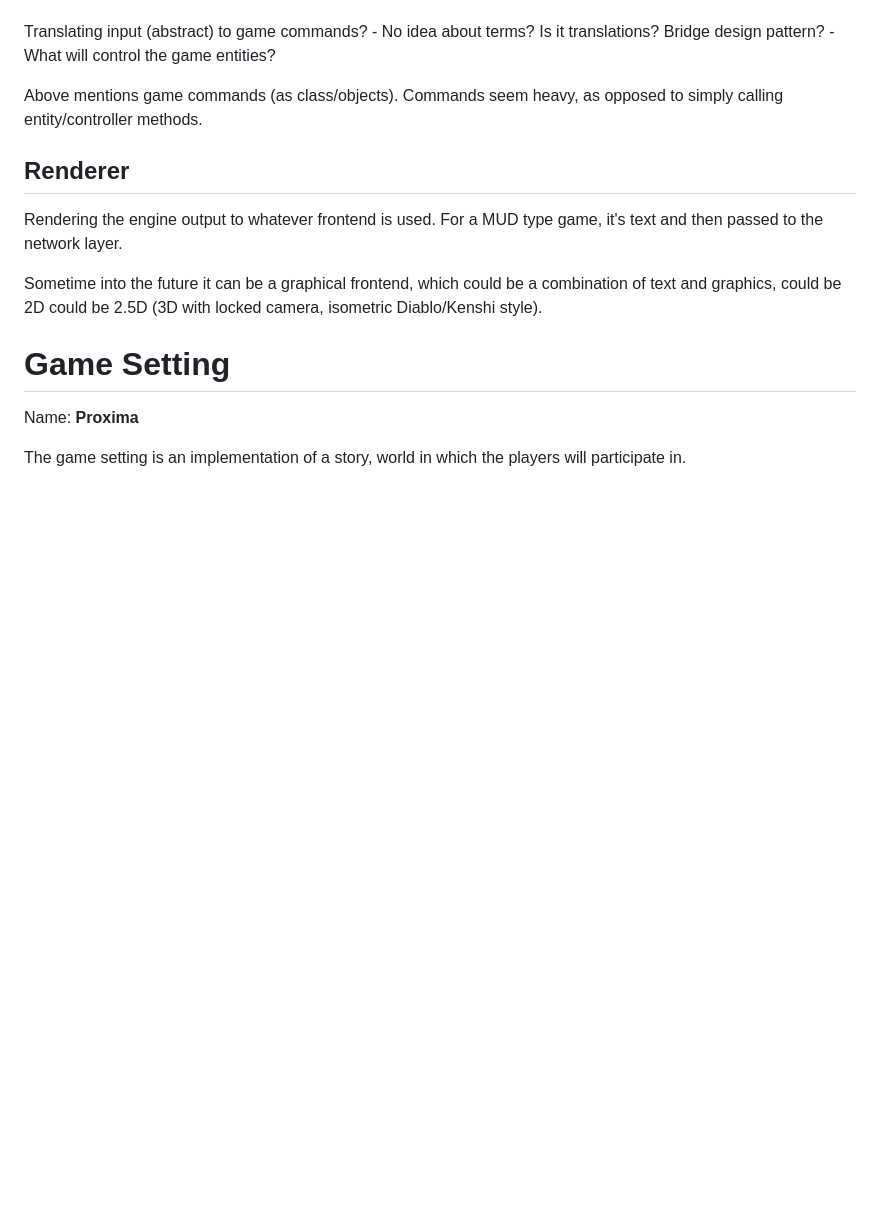
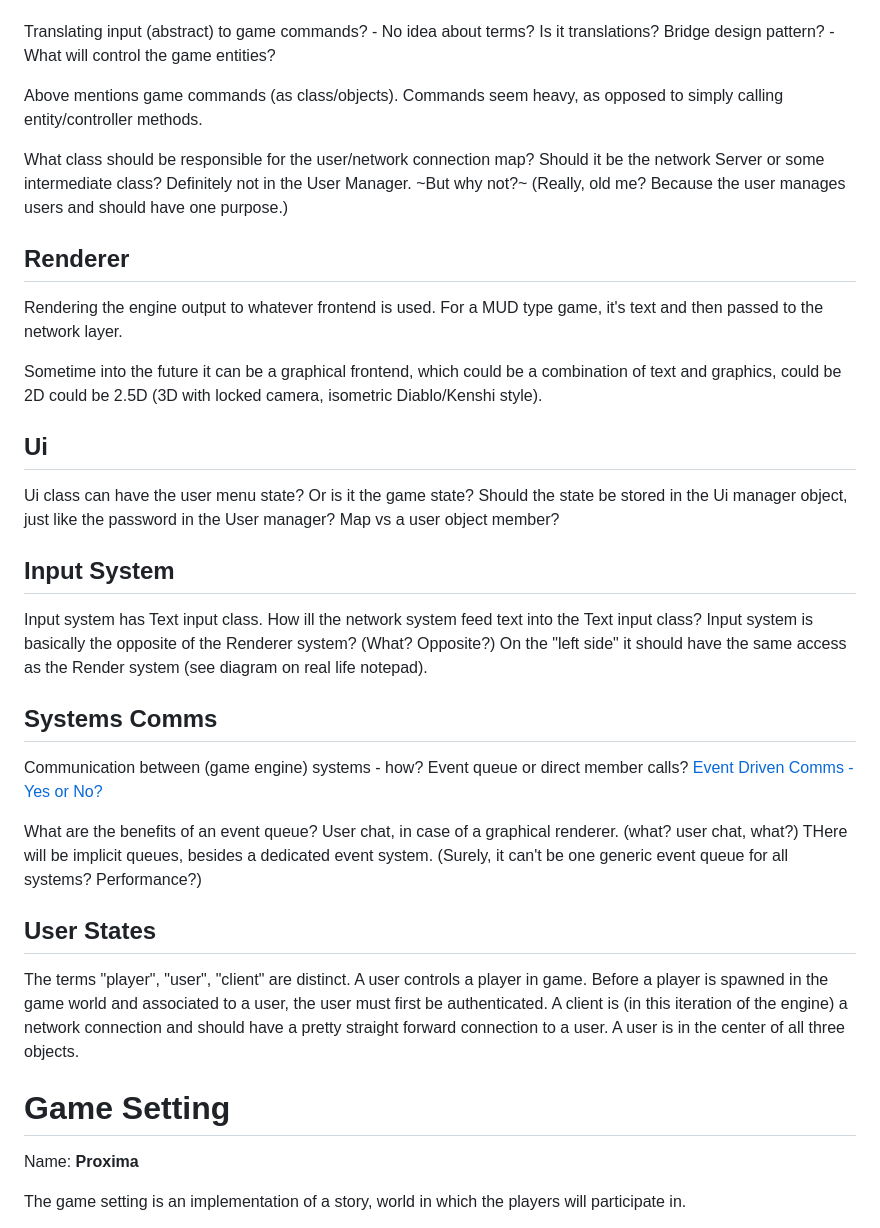
Before and after one commit to user-friendly/atlas, a Markdown page: README.md, the part around the change. GitHub-like rendering; blank space fills up the shorter version.

Commit message:
Add some notes to README, related to user state.

```diff
--- a/README.md
+++ b/README.md
@@ -142,11 +142,31 @@ Translating input (abstract) to game commands?
 
 Above mentions game commands (as class/objects). Commands seem heavy, as opposed to simply calling entity/controller methods.
 
+What class should be responsible for the user/network connection map? Should it be the network Server or some intermediate class? Definitely not in the User Manager. ~But why not?~ (Really, old me? Because the user manages users and should have one purpose.)
+
 ## Renderer
 
 Rendering the engine output to whatever frontend is used. For a MUD type game, it's text and then passed to the network layer.
 
 Sometime into the future it can be a graphical frontend, which could be a combination of text and graphics, could be 2D could be 2.5D (3D with locked camera, isometric Diablo/Kenshi style).
+
+## Ui
+
+Ui class can have the user menu state? Or is it the game state? Should the state be stored in the Ui manager object, just like the password in the User manager? Map vs a user object member?
+
+## Input System
+
+Input system has Text input class. How ill the network system feed text into the Text input class? Input system is basically the opposite of the Renderer system? (What? Opposite?) On the "left side" it should have the same access as the Render system (see diagram on real life notepad).
+
+## Systems Comms
+
+Communication between (game engine) systems - how? Event queue or direct member calls? [Event Driven Comms - Yes or No?](https://gamedev.stackexchange.com/questions/7718/event-driven-communication-in-a-game-engine-yes-or-no)
+
+What are the benefits of an event queue? User chat, in case of a graphical renderer. (what? user chat, what?) THere will be implicit queues, besides a dedicated event system. (Surely, it can't be one generic event queue for all systems? Performance?)
+
+## User States
+
+The terms "player", "user", "client" are distinct. A user controls a player in game. Before a player is spawned in the game world and associated to a user, the user must first be authenticated. A client is (in this iteration of the engine) a network connection and should have a pretty straight forward connection to a user. A user is in the center of all three objects.
 
 # Game Setting
 
```
